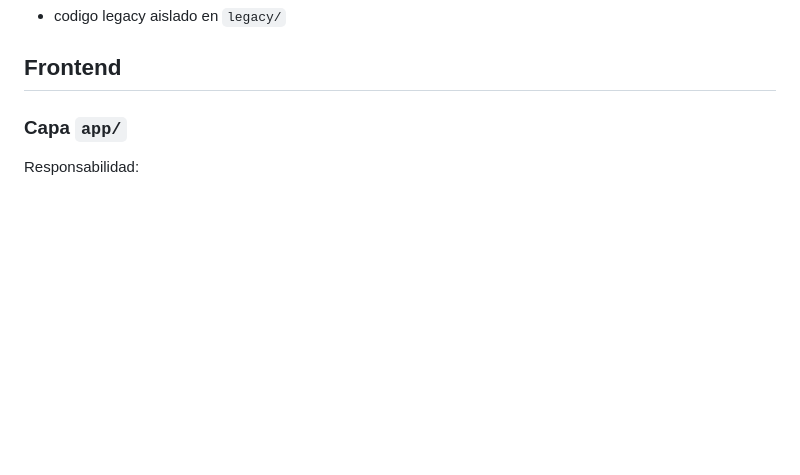
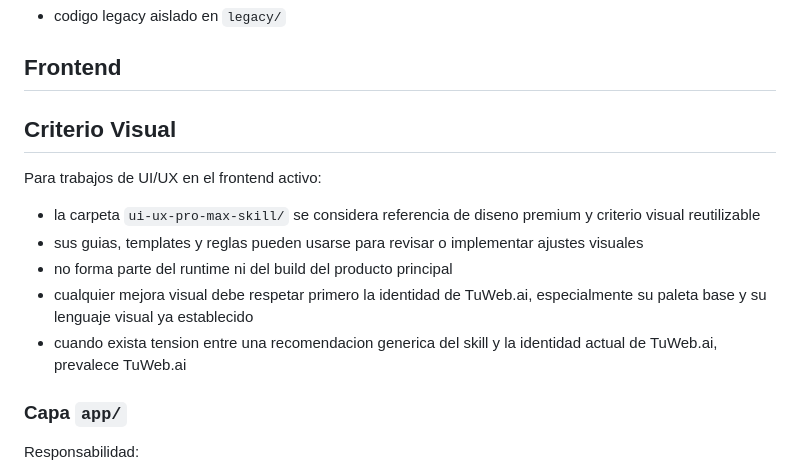
Before and after one commit to Tuwebai/tuwebai, a Markdown page: docs/ARCHITECTURE.md, the part around the change. Drawn GitHub-style; blank space fills up the shorter version.

Commit message:
docs(ui): document premium design reference rules

```diff
--- a/docs/ARCHITECTURE.md
+++ b/docs/ARCHITECTURE.md
@@ -14,6 +14,16 @@ El repositorio queda dividido conceptualmente en tres zonas:
 - codigo legacy aislado en `legacy/`
 
 ## Frontend
+
+## Criterio Visual
+
+Para trabajos de UI/UX en el frontend activo:
+
+- la carpeta `ui-ux-pro-max-skill/` se considera referencia de diseno premium y criterio visual reutilizable
+- sus guias, templates y reglas pueden usarse para revisar o implementar ajustes visuales
+- no forma parte del runtime ni del build del producto principal
+- cualquier mejora visual debe respetar primero la identidad de TuWeb.ai, especialmente su paleta base y su lenguaje visual ya establecido
+- cuando exista tension entre una recomendacion generica del skill y la identidad actual de TuWeb.ai, prevalece TuWeb.ai
 
 ### Capa `app/`
 
```
Also changed, not shown: audit-tuweai.md (+1 -0 lines).
